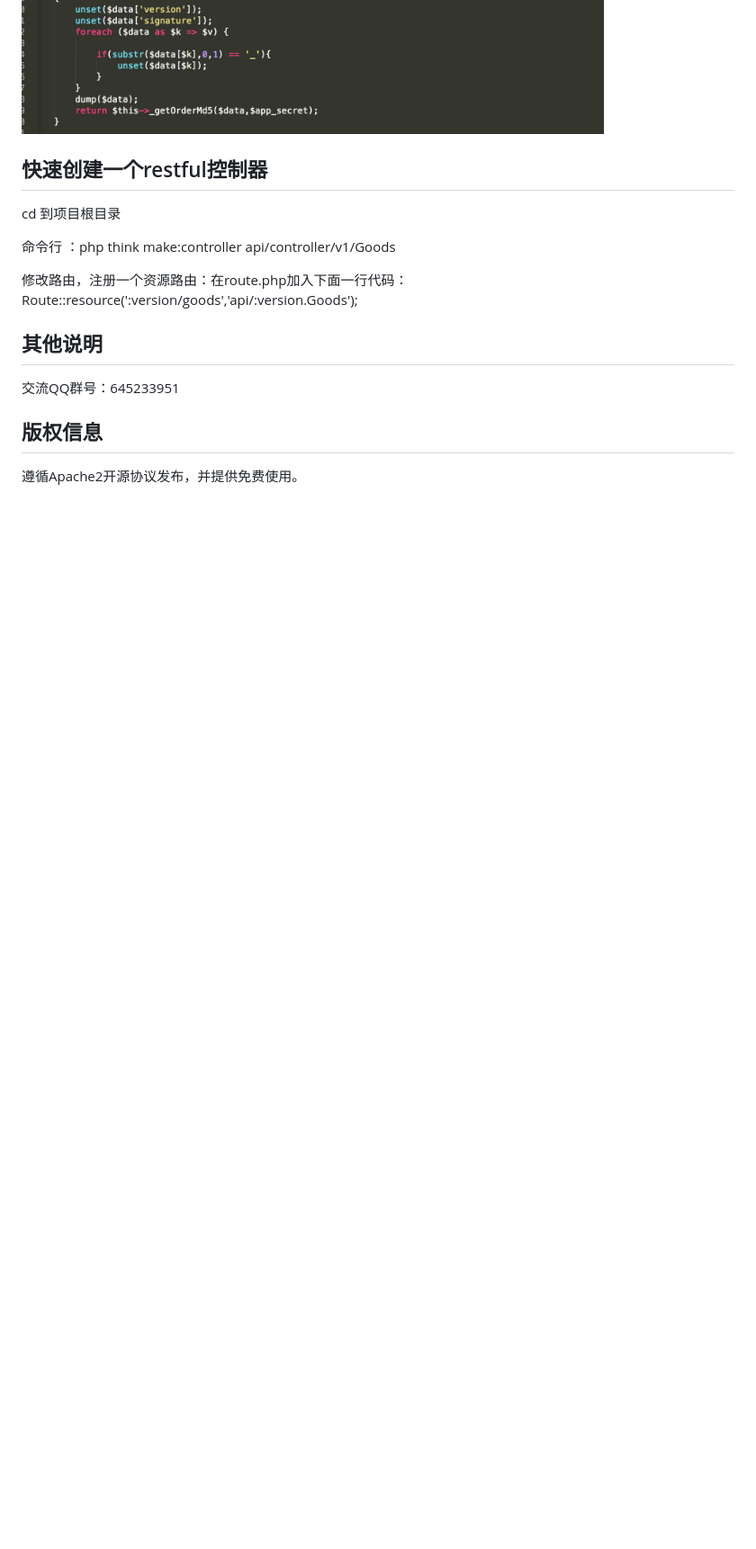
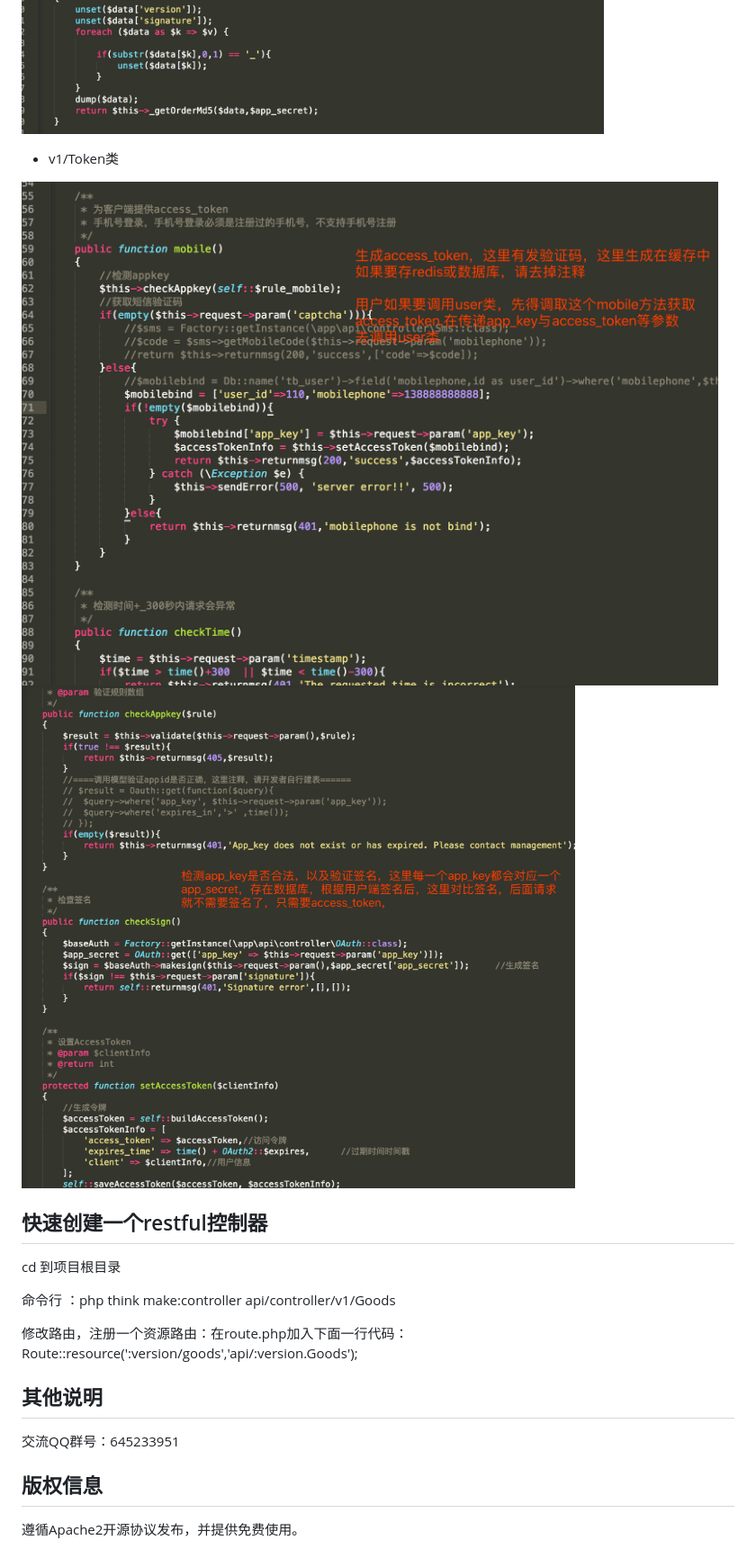
Before and after one commit to Leslin/thinkphp5-restfulapi, a Markdown page: README.md, the part around the change. Shown: that part at 90% size. Drawn GitHub-style; pictures changed too: screenshot/token.png (added), screenshot/token2.png (added); blank space fills up the shorter version.

Commit message:
增加图片

```diff
--- a/README.md
+++ b/README.md
@@ -90,6 +90,11 @@ www  WEB部署目录（或者子目录）
 ![](https://github.com/Leslin/thinkphp5-restfulapi/blob/master/screenshot/oauth.png)
 ![](https://github.com/Leslin/thinkphp5-restfulapi/blob/master/screenshot/oauth2.png)
 
+- v1/Token类
+
+![](https://github.com/Leslin/thinkphp5-restfulapi/blob/master/screenshot/token.png)
+![](https://github.com/Leslin/thinkphp5-restfulapi/blob/master/screenshot/token2.png)
+
 ## 快速创建一个restful控制器
 
 cd 到项目根目录
```
